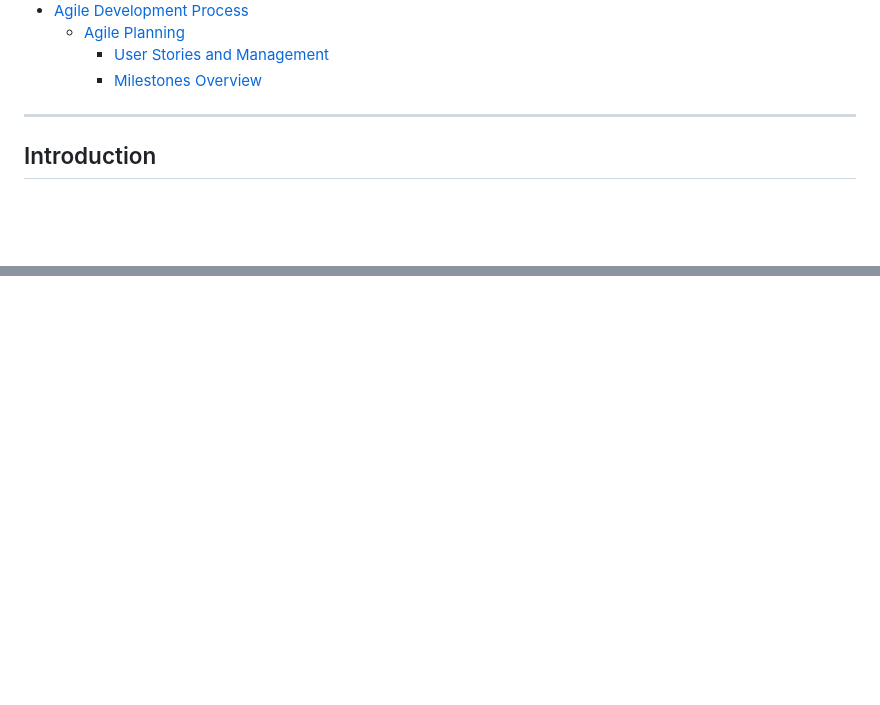
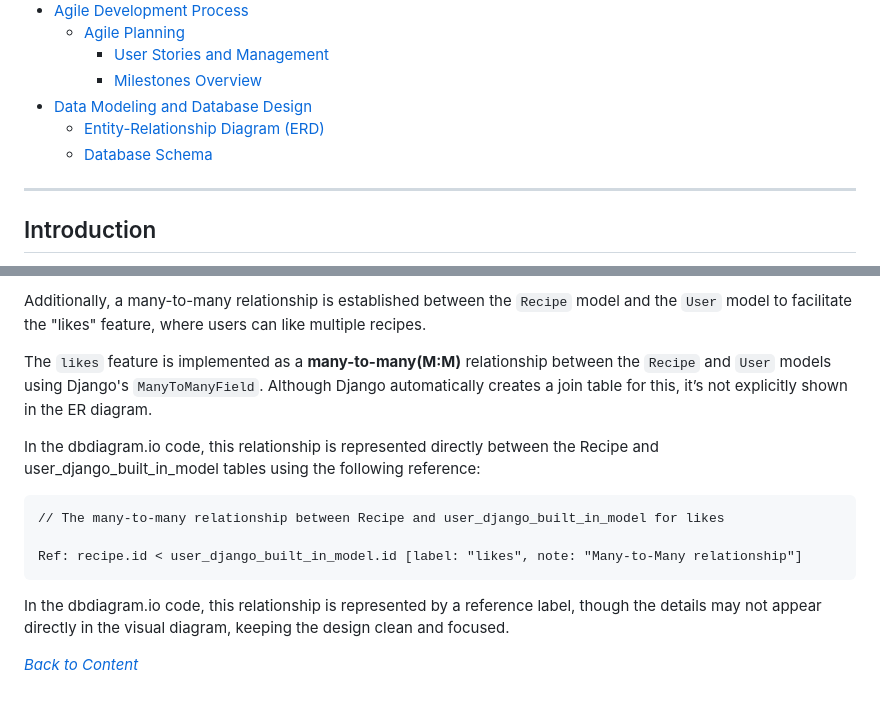
Before and after one commit to bhagyashriyogeshpatil/flavor-fusion, a Markdown page: README.md, 2 parts joined by grey strips. Rendered like a GitHub page; blank space fills up the shorter version.

Commit message:
docs: Add ERD and Database Schema details, and upload ERD diagram

````diff
--- a/README.md
+++ b/README.md
@@ -28,6 +28,9 @@ Deployed website: [Link to website](https://flavor-fusion-blog-ffbf5a5ef8f9.hero
     - [Agile Planning](#agile-planning)
       - [User Stories and Management](#user-stories-and-management)
       - [Milestones Overview](#milestones-overview)
+- [Data Modeling and Database Design](#data-modeling-and-database-design)
+    - [Entity-Relationship Diagram (ERD)](#entity-relationship-diagram-erd)
+    - [Database Schema](#database-schema)
 ---
 
 ## Introduction
@@ -226,0 +283,14 @@ You can view the full Project Board, complete with all user stories and progress
+Additionally, a many-to-many relationship is established between the `Recipe` model and the `User` model to facilitate the "likes" feature, where users can like multiple recipes.
+
+The `likes` feature is implemented as a **many-to-many(M:M)** relationship between the `Recipe` and `User` models using Django's `ManyToManyField`. Although Django automatically creates a join table for this, it’s not explicitly shown in the ER diagram.
+
+In the dbdiagram.io code, this relationship is represented directly between the Recipe and user_django_built_in_model tables using the following reference:
+
+```
+// The many-to-many relationship between Recipe and user_django_built_in_model for likes
+
+Ref: recipe.id < user_django_built_in_model.id [label: "likes", note: "Many-to-Many relationship"]
+```
+In the dbdiagram.io code, this relationship is represented by a reference label, though the details may not appear directly in the visual diagram, keeping the design clean and focused.
+
+*<span style="color: blue;">[Back to Content](#table-of-contents)</span>*
````
Also changed, not shown: other parts of README.md (+56 -3 lines), documentation/docs_images/ERD-flavor-fusion.png (added).
